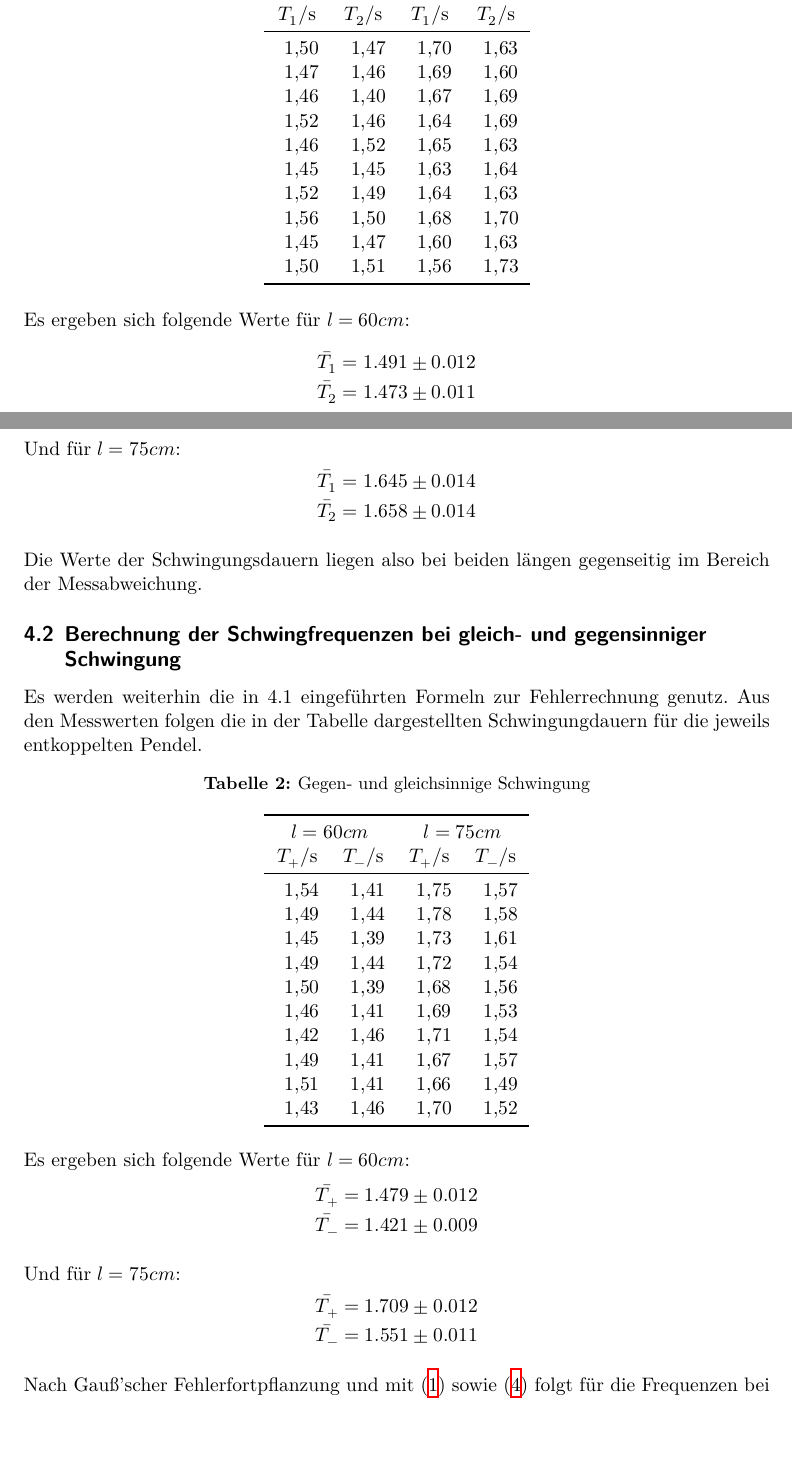
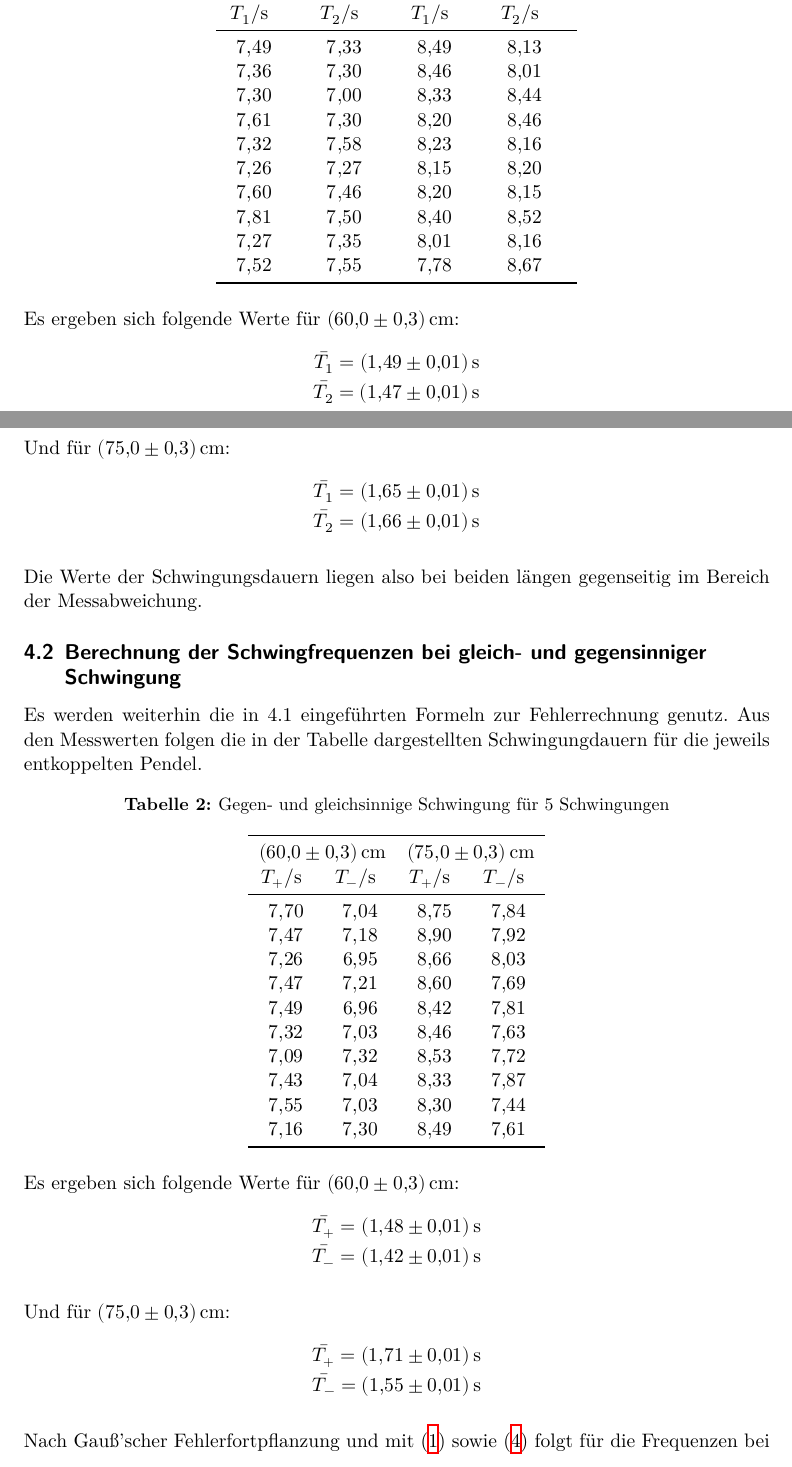
Before and after one commit to FeGeyer/praktikum, a LaTeX document (dokument.tex, which reads body.tex): two parts of pages 5 and 6 of 10 before the commit and two parts of pages 5 and 6 of 11 after it, joined at a grey line, cut so that both start at the same text, the shorter picture padded with empty space. Compiled offline with XeLaTeX.

Commit message:
Korretur

```diff
--- a/body.tex
+++ b/body.tex
@@ -95,40 +95,40 @@ für den Fehler des Mittelwertes.
 Aus den Messwerten folgen die in der Tabelle dargestellten Schwingungdauern für die jeweils entkoppelten Pendel.
 \begin{table}
   \centering
-  \caption{Entkoppelte Pendel}
+  \caption{Entkoppelte Pendel für 5 Schwingungen}
   \label{tab:data1}
   \begin{tabular}{S S S S}
     \toprule
-    \multicolumn {2}{c}{$l = 60cm$} & \multicolumn {2}{c}{$l = 75cm$}\\
+    \multicolumn {2}{c}{$l = \SI{60.0(3)}{\centi\metre}$} & \multicolumn {2}{c}{$l = \SI{75.0(3)}{\centi\metre}$}\\
     {$T_1$/\si{\second}} & {$T_2$/\si{\second}} & {$T_1$/\si{\second}} & {$T_2$/\si{\second}} \\
     \midrule
-    1.50 & 1.47 & 1.70 & 1.63 \\
-    1.47 & 1.46 & 1.69 & 1.60 \\
-    1.46 & 1.40 & 1.67 & 1.69 \\
-    1.52 & 1.46 & 1.64 & 1.69 \\
-    1.46 & 1.52 & 1.65 & 1.63 \\
-    1.45 & 1.45 & 1.63 & 1.64 \\
-    1.52 & 1.49 & 1.64 & 1.63 \\
-    1.56 & 1.50 & 1.68 & 1.70 \\
-    1.45 & 1.47 & 1.60 & 1.63 \\
-    1.50 & 1.51 & 1.56 & 1.73 \\
+    7.49 & 7.33 & 8.49 & 8.13 \\
+    7.36 & 7.30 & 8.46 & 8.01 \\
+    7.30 & 7.00 & 8.33 & 8.44 \\
+    7.61 & 7.30 & 8.20 & 8.46 \\
+    7.32 & 7.58 & 8.23 & 8.16 \\
+    7.26 & 7.27 & 8.15 & 8.20 \\
+    7.60 & 7.46 & 8.20 & 8.15 \\
+    7.81 & 7.50 & 8.40 & 8.52 \\
+    7.27 & 7.35 & 8.01 & 8.16 \\
+    7.52 & 7.55 & 7.78 & 8.67 \\
     \bottomrule
   \end{tabular}
 \end{table}
 \\
-Es ergeben sich folgende Werte für $l = 60cm$:
+Es ergeben sich folgende Werte für $\SI{60.0(3)}{\centi\metre}$:
 \begin{equation*}
 \begin{split}
-  \bar{T_1} = 1.491 \pm 0.012 \\
-  \bar{T_2} = 1.473 \pm 0.011
+  \bar{T_1} = \SI{1.49(1)}{\second} \\
+  \bar{T_2} = \SI{1.47(1)}{\second}
 \end{split}
 \end{equation*}
 \\
-Und für $l = 75cm$:
+Und für $\SI{75.0(3)}{\centi\metre}$:
 \begin{equation*}
 \begin{split}
-  \bar{T_1} = 1.645 \pm 0.014 \\
-  \bar{T_2} = 1.658 \pm 0.014
+  \bar{T_1} = \SI{1.65(1)}{\second}\\
+  \bar{T_2} = \SI{1.66(1)}{\second}
 \end{split}
 \end{equation*}
 \\
@@ -138,43 +138,43 @@ Es werden weiterhin die in 4.1 eingeführten Formeln zur Fehlerrechnung genutz.
 Aus den Messwerten folgen die in der Tabelle dargestellten Schwingungdauern für die jeweils entkoppelten Pendel.
 \begin{table}[h]
   \centering
-  \caption{Gegen- und gleichsinnige Schwingung}
+  \caption{Gegen- und gleichsinnige Schwingung für 5 Schwingungen}
   \label{tab:data2}
   \begin{tabular}{S S S S}
     \toprule
-    \multicolumn {2}{c}{$l = 60cm$} & \multicolumn {2}{c}{$l = 75cm$}\\
+    \multicolumn {2}{c}{$\SI{60.0(3)}{\centi\metre}$} & \multicolumn {2}{c}{$\SI{75.0(3)}{\centi\metre}$}\\
     {$T_+$/\si{\second}} & {$T_-$/\si{\second}} & {$T_+$/\si{\second}} & {$T_-$/\si{\second}} \\
     \midrule
-    1.54 & 1.41 & 1.75 & 1.57 \\
-    1.49 & 1.44 & 1.78 & 1.58 \\
-    1.45 & 1.39 & 1.73 & 1.61 \\
-    1.49 & 1.44 & 1.72 & 1.54 \\
-    1.50 & 1.39 & 1.68 & 1.56 \\
-    1.46 & 1.41 & 1.69 & 1.53 \\
-    1.42 & 1.46 & 1.71 & 1.54 \\
-    1.49 & 1.41 & 1.67 & 1.57 \\
-    1.51 & 1.41 & 1.66 & 1.49 \\
-    1.43 & 1.46 & 1.70 & 1.52 \\
+    7.70 & 7.04 & 8.75 & 7.84 \\
+    7.47 & 7.18 & 8.90 & 7.92 \\
+    7.26 & 6.95 & 8.66 & 8.03 \\
+    7.47 & 7.21 & 8.60 & 7.69 \\
+    7.49 & 6.96 & 8.42 & 7.81 \\
+    7.32 & 7.03 & 8.46 & 7.63 \\
+    7.09 & 7.32 & 8.53 & 7.72 \\
+    7.43 & 7.04 & 8.33 & 7.87 \\
+    7.55 & 7.03 & 8.30 & 7.44 \\
+    7.16 & 7.30 & 8.49 & 7.61 \\
     \bottomrule
   \end{tabular}
 \end{table}
 \\
-Es ergeben sich folgende Werte für $l = 60cm$:
+Es ergeben sich folgende Werte für $\SI{60.0(3)}{\centi\metre}$:
 \begin{equation*}
 \begin{split}
-  \bar{T_+} = 1.479 \pm 0.012 \\
-  \bar{T_-} = 1.421 \pm 0.009
+  \bar{T_+} = \SI{1.48(1)}{\second}\\
+  \bar{T_-} = \SI{1.42(1)}{\second}
 \end{split}
 \end{equation*}
 \\
-Und für $l = 75cm$:
+Und für $\SI{75.0(3)}{\centi\metre}$:
 \begin{equation*}
 \begin{split}
-  \bar{T_+} = 1.709 \pm 0.012 \\
-  \bar{T_-} = 1.551 \pm 0.011
+  \bar{T_+} = \SI{1.71(1)}{\second}\\
+  \bar{T_-} = \SI{1.55(1)}{\second}
 \end{split}
 \end{equation*}
 \\
-Nach Gauß'scher Fehlerfortpflanzung und mit \eqref{e1} sowie \eqref{e3} folgt für die Frequenzen bei $l = 60cm$:
+Nach Gauß'scher Fehlerfortpflanzung und mit \eqref{e1} sowie \eqref{e3} folgt für die Frequenzen bei $\SI{60.0(3)}{\centi\metre}$:
 \begin{equation*}
 \begin{split}
@@ -183,6 +183,6 @@ Nach Gauß'scher Fehlerfortpflanzung und mit \eqref{e1} sowie \eqref{e3} folgt f
 \end{split}
 \end{equation*}
 \\
-Und für $l = 75cm$:
+Und für $\SI{75.0(3)}{\centi\metre}$:
 \begin{equation*}
 \begin{split}
@@ -197,4 +197,4 @@ Für die Kopplungskonstante ergibt sich nach \eqref{e6} daher bei $l = 60cm$:
 \end{equation*}
 \\
-Und für $l = 75cm$:
+Und für $\SI{75.0(3)}{\centi\metre}$:
 \begin{equation*}
@@ -218,4 +242,4 @@ Nach \eqref{e5} ergibt sich die Schwingungsdauer bei der gekoppelten Schwingung
 \end{equation*}
 \\
-Und für $l = 75cm$:
+Und für $\SI{75.0(3)}{\centi\metre}$:
 \begin{equation*}
@@ -228,7 +256,7 @@ Und für $l = 75cm$:
   \label{tab:data3}
   \begin{tabular}{c c}
     \toprule
-    $T_{s} \text{ für } l=60cm$ /\si{\second} & $T_{s} \text{ für } l=75cm$ /\si{\second} \\
+    $T_{s}/\si{\second} \text{ für } l=\SI{60.0(3)}{\centi\metre}$ & $T_{s}/\si{\second} \text{ für } l=\SI{75.0(3)}{\centi\metre}$ \\
     \midrule
     29.41 & 36.46 \\
     28.87 & 37.03 \\
@@ -246,8 +274,7 @@ Und für $l = 75cm$:
 \\
 \begin{table}[b]
   \centering
-  \caption{Schwebungsdauer bei Messung von fünf Schwebung}
+  \caption{Schwebungsdauer bei Messung von fünf Schwebungen für 5 Schwebungen}
   \label{tab:data4}
   \begin{tabular}{c c}
     \toprule
-    $T_{s} \text{ für }l=60cm$ /\si{\second} & $T_{s} \text{ für } l=75cm$ /\si{\second} \\
```
Also changed, not shown: T12.txt (added, +10 -0 lines), Tpm.txt (added, +10 -0 lines), Ts.txt (added, +7 -0 lines), body.tex (95 more changed lines), 1 other file.
